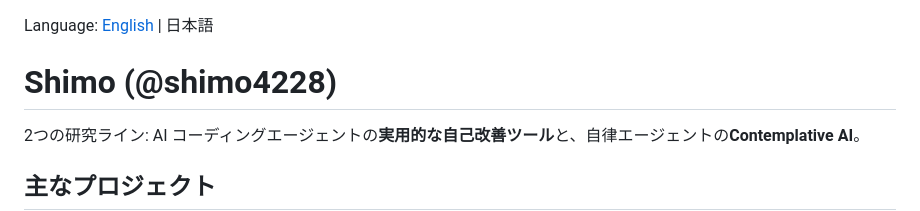
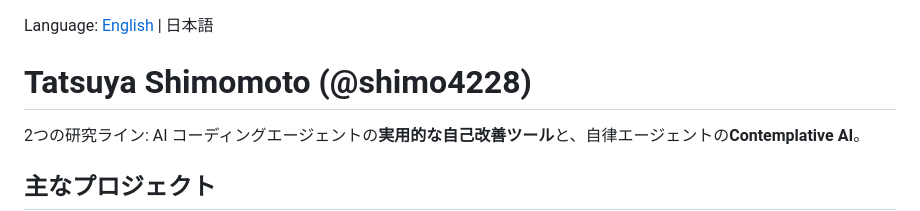
Before and after one commit to shimo4228/shimo4228, a Markdown page: README.ja.md, the part around the change. Drawn GitHub-style.

Commit message:
Update author name in Japanese README

```diff
--- a/README.ja.md
+++ b/README.ja.md
@@ -1,6 +1,6 @@
 Language: [English](README.md) | 日本語
 
-# Shimo (@shimo4228)
+# Tatsuya Shimomoto (@shimo4228)
 
 2つの研究ライン: AI コーディングエージェントの**実用的な自己改善ツール**と、自律エージェントの**Contemplative AI**。
 
```
